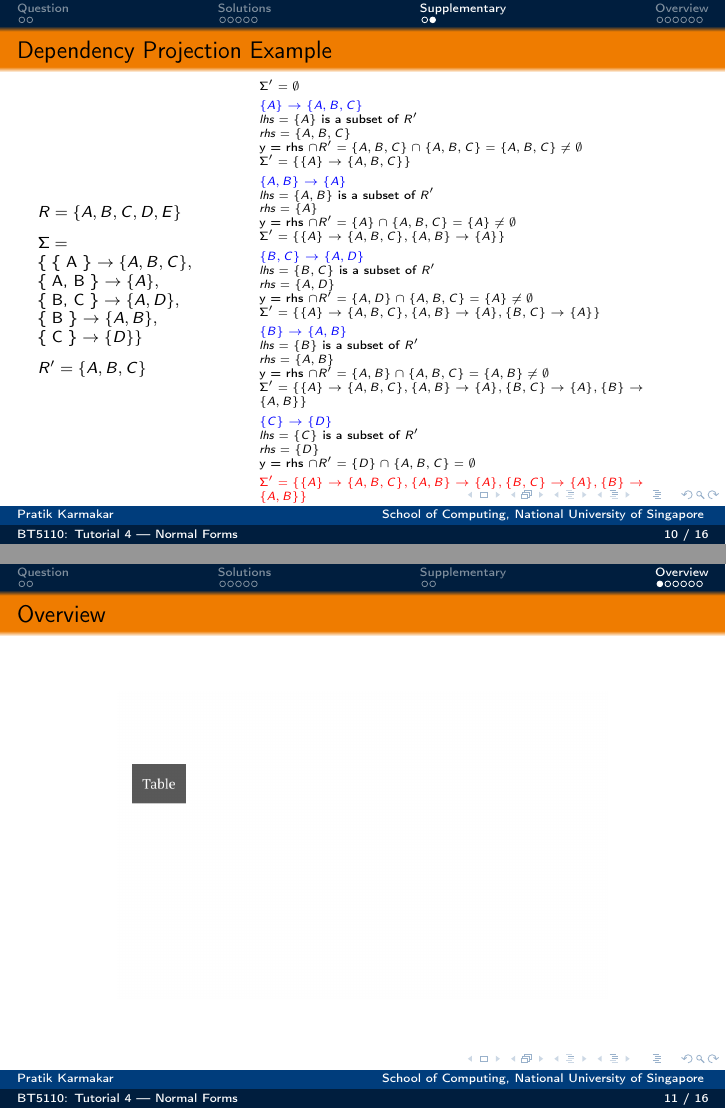
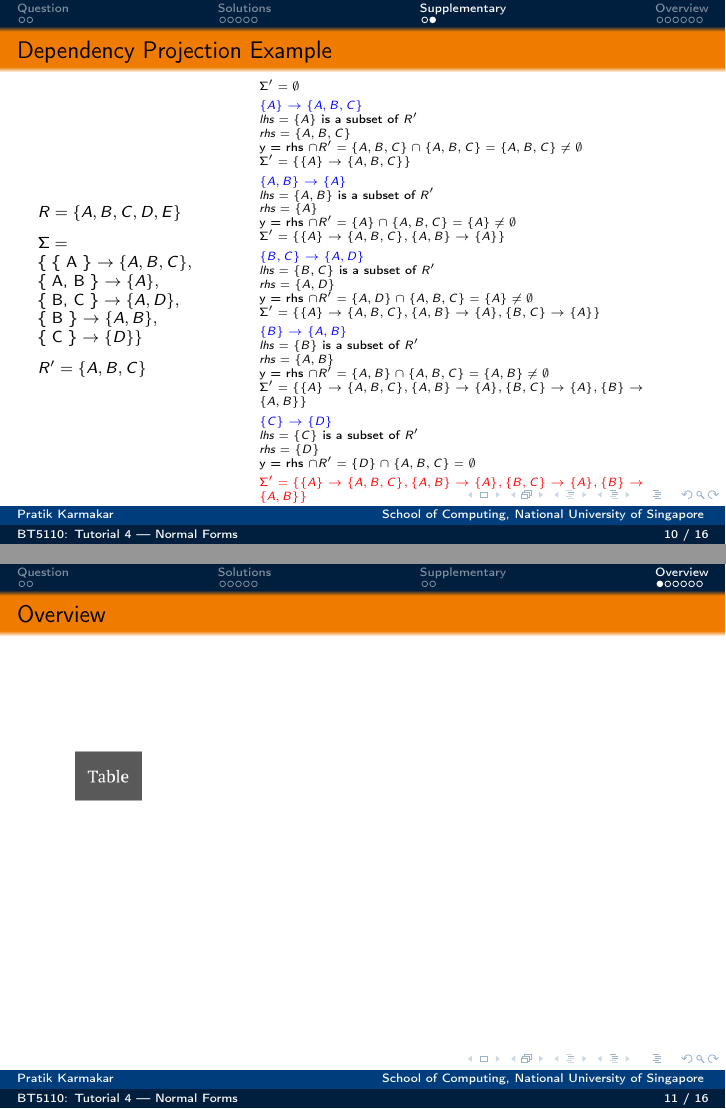
Before and after one commit to pratik2358/BT5110_ay_25_26, LaTeX slides (tut_04.tex): pages 39 and 40 of 45, joined at a grey line. The pictures show the PDF file slides/tut_04.pdf that the author committed with the source.

Commit message:
Updates from Overleaf

```diff
--- a/tut_04.tex
+++ b/tut_04.tex
@@ -339,7 +339,7 @@ $R' = \{A,B,C\}$
 \section{Overview}
 \begin{frame}{Overview}
 \begin{center}
-    \includegraphics[width = 0.8\linewidth]{fd_norm_images/01.png}
+    \includegraphics[width = 1\linewidth]{fd_norm_images/01.png}
 \end{center}
 \end{frame}
 
```
Also changed, not shown: slides/tut_04.pdf.
